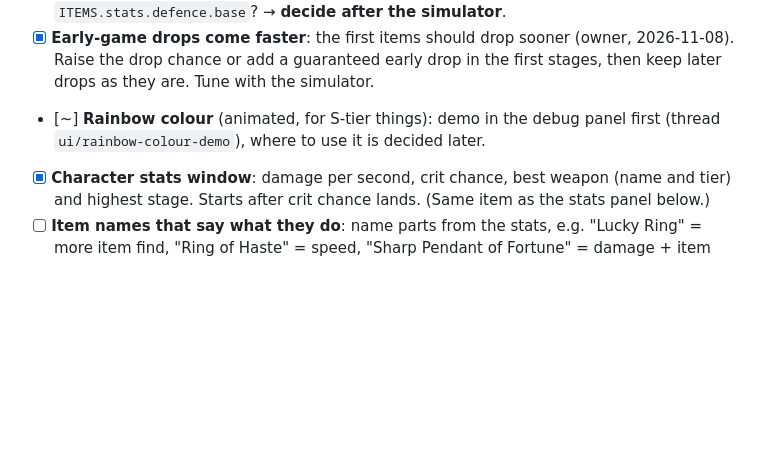
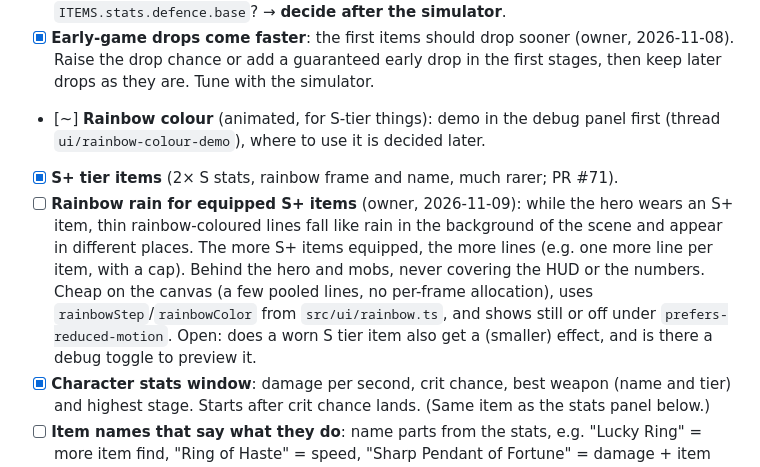
Before and after one commit to ohwelleu/browser-afk-game, a Markdown page: docs/BACKLOG.md, the part around the change. Rendered like a GitHub page; blank space fills up the shorter version.

Commit message:
Docs: rainbow rain for equipped S+ items in backlog (#72)
Co-authored-by: Claude Sonnet 5.5 <noreply@anthropic.com>

```diff
--- a/docs/BACKLOG.md
+++ b/docs/BACKLOG.md
@@ -105,6 +105,17 @@ Each line below is its own thread, in this order.
 - [~] **Rainbow colour** (animated, for S-tier things): demo in the debug
       panel first (thread `ui/rainbow-colour-demo`), where to use it is
       decided later.
+- [x] **S+ tier items** (2× S stats, rainbow frame and name, much rarer;
+      PR #71).
+- [ ] **Rainbow rain for equipped S+ items** (owner, 2026-11-09): while the
+      hero wears an S+ item, thin rainbow-coloured lines fall like rain in
+      the background of the scene and appear in different places. The more
+      S+ items equipped, the more lines (e.g. one more line per item, with a
+      cap). Behind the hero and mobs, never covering the HUD or the numbers.
+      Cheap on the canvas (a few pooled lines, no per-frame allocation), uses
+      `rainbowStep`/`rainbowColor` from `src/ui/rainbow.ts`, and shows still
+      or off under `prefers-reduced-motion`. Open: does a worn S tier item
+      also get a (smaller) effect, and is there a debug toggle to preview it.
 - [x] **Character stats window**: damage per second, crit chance, best
       weapon (name and tier) and highest stage. Starts after crit chance
       lands. (Same item as the stats panel below.)
```
